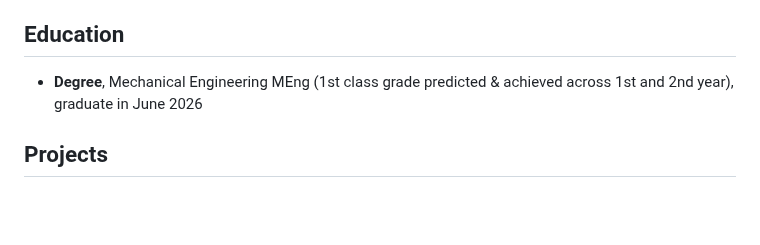
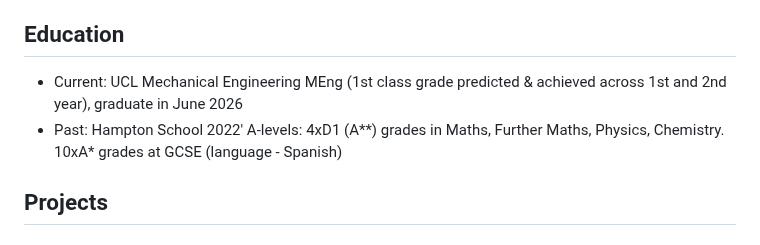
Before and after one commit to Giterally/Giterally.github.io, a Markdown page: README.md, the part around the change. GitHub-like rendering; blank space fills up the shorter version.

```diff
--- a/README.md
+++ b/README.md
@@ -14,7 +14,8 @@ SQL, Power BI, Excel: IB Fundamentals and M&A financial modelling masterclasses.
 
 ## Education
 
-- **Degree**, Mechanical Engineering MEng (1st class grade predicted & achieved across 1st and 2nd year), graduate in June 2026
+- Current: UCL Mechanical Engineering MEng (1st class grade predicted & achieved across 1st and 2nd year), graduate in June 2026
+- Past: Hampton School 2022' A-levels: 4xD1 (A**) grades in Maths, Further Maths, Physics, Chemistry. 10xA* grades at GCSE (language - Spanish)
 
 ## Projects
 
```
